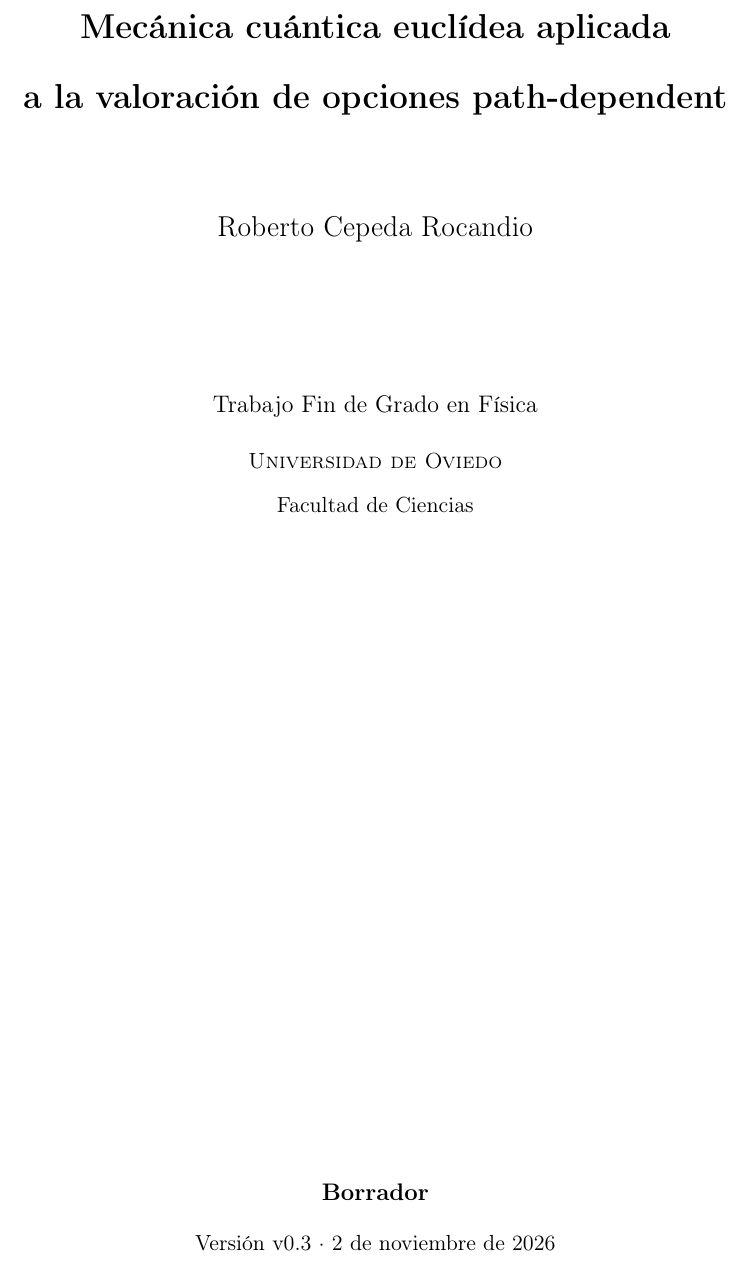
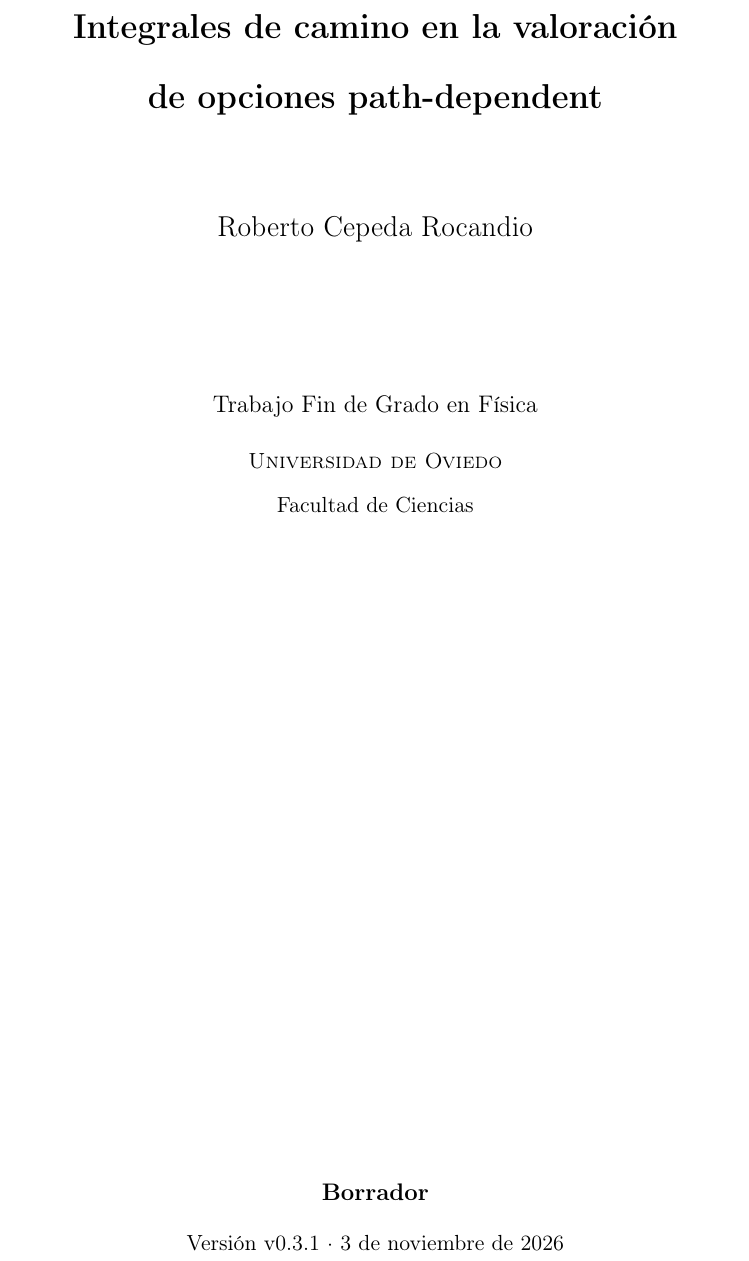
Before and after one commit to indexxxxbraker/path-integral-option-pricing, a LaTeX document (es/main.tex, which reads es/preambulo.tex): part of page 1 of 12, cut at the place of the change. Compiled offline with pdfLaTeX.

Commit message:
Update thesis title

```diff
--- a/es/main.tex
+++ b/es/main.tex
@@ -3,8 +3,8 @@
 \documentclass[11pt,a4paper,oneside]{report}
 \input{preambulo}
 
-\newcommand{\versionborrador}{v0.3}
-\newcommand{\fechaborrador}{2 de noviembre de 2026}
+\newcommand{\versionborrador}{v0.3.1}
+\newcommand{\fechaborrador}{3 de noviembre de 2026}
 
 \begin{document}
 
@@ -12,8 +12,8 @@
 \begin{titlepage}
 \centering
 \vspace*{2cm}
-{\LARGE\bfseries Mecánica cuántica euclídea aplicada\\[0.3cm]
-a la valoración de opciones path-dependent\par}
+{\LARGE\bfseries Integrales de camino en la valoración\\[0.3cm]
+de opciones path-dependent\par}
 \vspace{1.5cm}
 {\Large Roberto Cepeda Rocandio\par}
 \vspace{2.5cm}
--- a/es/preambulo.tex
+++ b/es/preambulo.tex
@@ -21,7 +21,7 @@
 \usepackage[nottoc]{tocbibind}
 \usepackage[colorlinks=true,linkcolor=black,citecolor=blue,urlcolor=blue]{hyperref}
 \hypersetup{
-  pdftitle={Mecánica cuántica euclídea aplicada a la valoración de opciones path-dependent (borrador)},
+  pdftitle={Integrales de camino en la valoración de opciones path-dependent (borrador)},
   pdfauthor={Roberto Cepeda Rocandio}
 }
 
```
Also changed, not shown: en/main.tex (+4 -4 lines), en/preamble.tex (+1 -1 lines), README.md.
